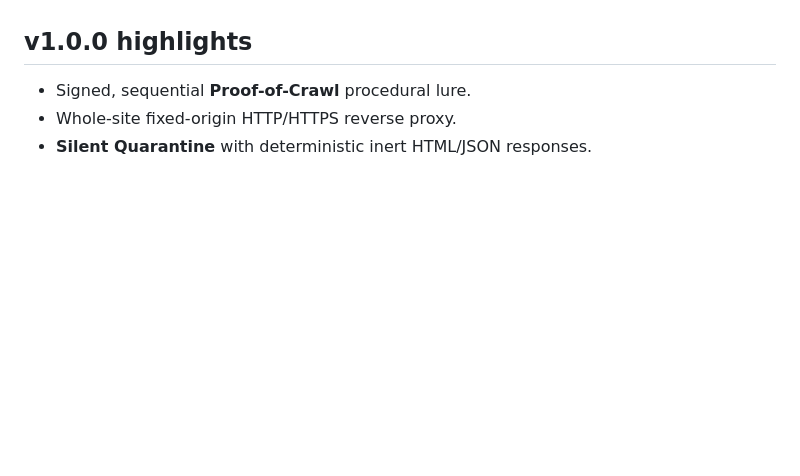
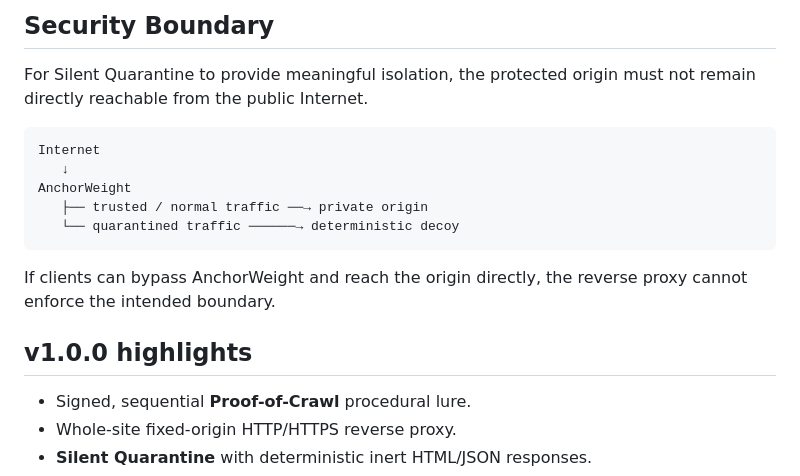
Before and after one commit to fuhrdan/AnchorWeight, a Markdown page: README.md, the part around one of its changes. GitHub-like rendering; blank space fills up the shorter version.

Commit message:
Surface security boundaries and engineering evidence
Surface security boundaries and engineering evidence

````diff
--- a/README.md
+++ b/README.md
@@ -12,3 +63,16 @@ AnchorWeight is intentionally not an infinite tarpit, bandwidth sink, huge-file
+## Security Boundary
+
+For Silent Quarantine to provide meaningful isolation, the protected origin must not remain directly reachable from the public Internet.
+
+```text
+Internet
+   ↓
+AnchorWeight
+   ├── trusted / normal traffic ──→ private origin
+   └── quarantined traffic ──────→ deterministic decoy
+```
+
+If clients can bypass AnchorWeight and reach the origin directly, the reverse proxy cannot enforce the intended boundary.
 
 ## v1.0.0 highlights
 
````
Also changed, not shown: other parts of README.md (+51 -0 lines).
